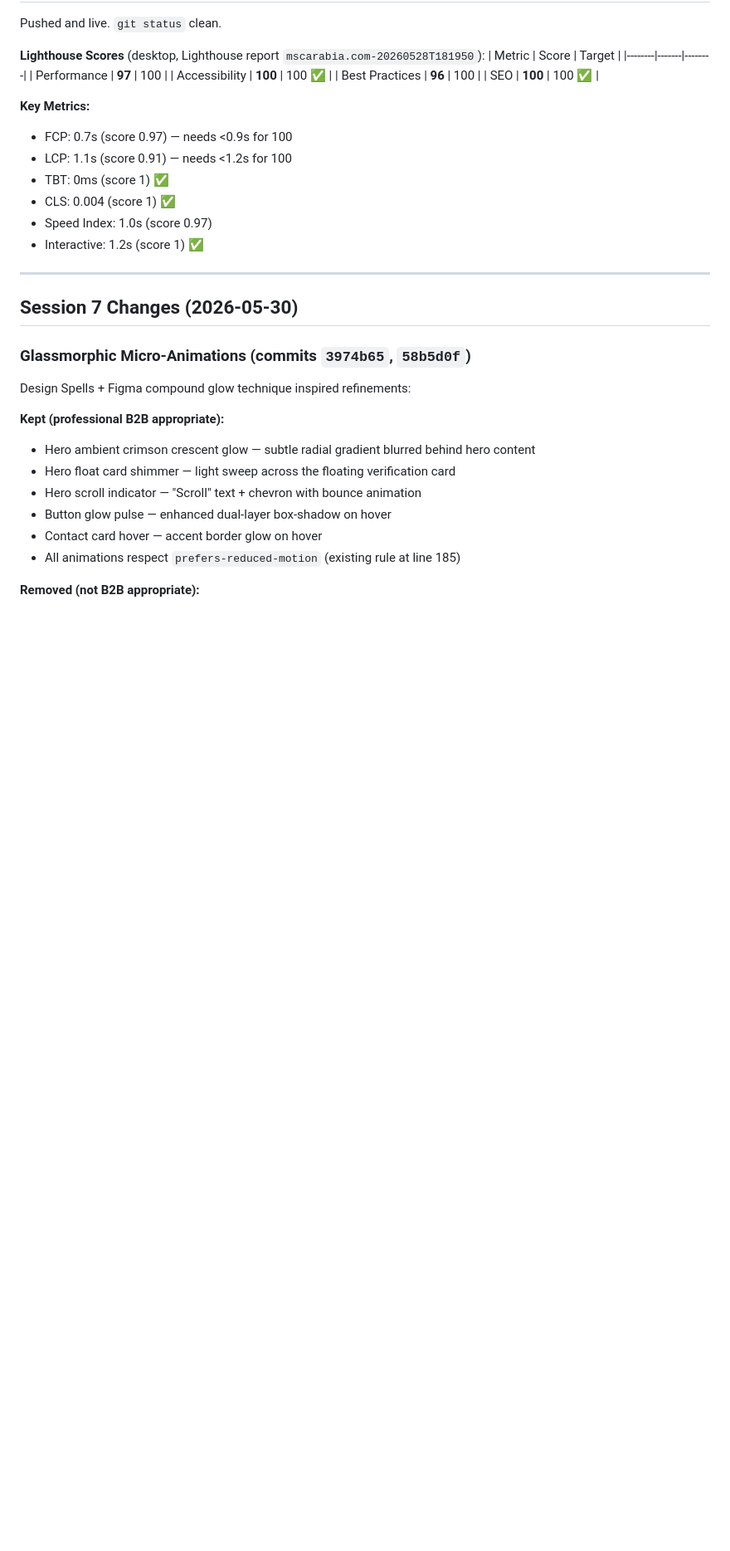
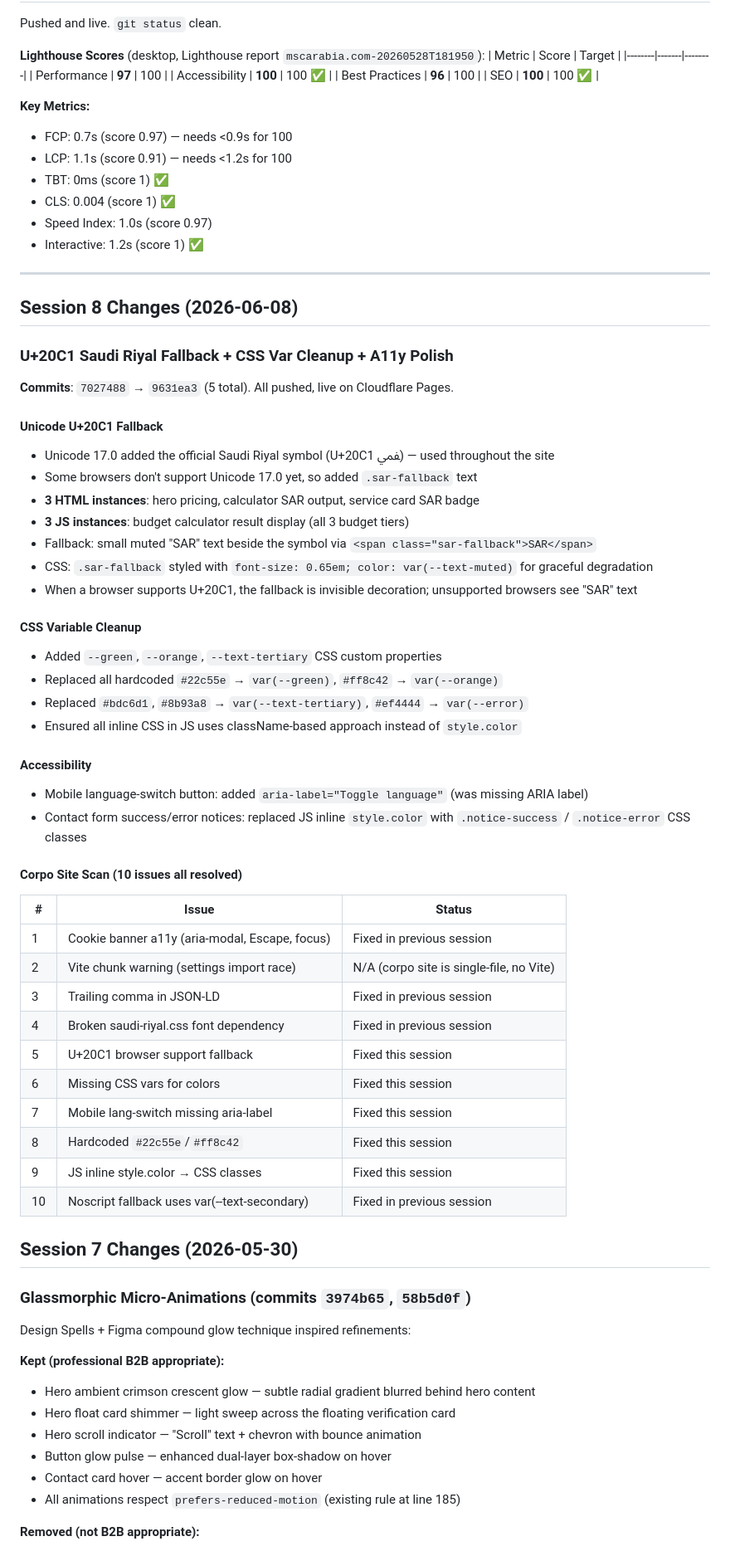
Before and after one commit to defaltadmin/mscarabia, a Markdown page: HANDOFF.md, the part around one of its changes. Shown at 83% size. Drawn GitHub-style; blank space fills up the shorter version.

Commit message:
docs: update HANDOFF, add Copilot instructions for session 8 (SAR fallback, CSS vars, a11y)

```diff
--- a/HANDOFF.md
+++ b/HANDOFF.md
@@ -33,6 +32,45 @@ Pushed and live. `git status` clean.
 - Interactive: 1.2s (score 1) ✅
 
 ---
+
+## Session 8 Changes (2026-06-08)
+
+### U+20C1 Saudi Riyal Fallback + CSS Var Cleanup + A11y Polish
+
+**Commits**: `7027488` → `9631ea3` (5 total). All pushed, live on Cloudflare Pages.
+
+#### Unicode U+20C1 Fallback
+- Unicode 17.0 added the official Saudi Riyal symbol (U+20C1 ﷁ) — used throughout the site
+- Some browsers don't support Unicode 17.0 yet, so added `.sar-fallback` text
+- **3 HTML instances**: hero pricing, calculator SAR output, service card SAR badge
+- **3 JS instances**: budget calculator result display (all 3 budget tiers)
+- Fallback: small muted "SAR" text beside the symbol via `<span class="sar-fallback">SAR</span>`
+- CSS: `.sar-fallback` styled with `font-size: 0.65em; color: var(--text-muted)` for graceful degradation
+- When a browser supports U+20C1, the fallback is invisible decoration; unsupported browsers see "SAR" text
+
+#### CSS Variable Cleanup
+- Added `--green`, `--orange`, `--text-tertiary` CSS custom properties
+- Replaced all hardcoded `#22c55e` → `var(--green)`, `#ff8c42` → `var(--orange)`
+- Replaced `#bdc6d1`, `#8b93a8` → `var(--text-tertiary)`, `#ef4444` → `var(--error)`
+- Ensured all inline CSS in JS uses className-based approach instead of `style.color`
+
+#### Accessibility
+- Mobile language-switch button: added `aria-label="Toggle language"` (was missing ARIA label)
+- Contact form success/error notices: replaced JS inline `style.color` with `.notice-success` / `.notice-error` CSS classes
+
+#### Corpo Site Scan (10 issues all resolved)
+| # | Issue | Status |
+|---|-------|--------|
+| 1 | Cookie banner a11y (aria-modal, Escape, focus) | Fixed in previous session |
+| 2 | Vite chunk warning (settings import race) | N/A (corpo site is single-file, no Vite) |
+| 3 | Trailing comma in JSON-LD | Fixed in previous session |
+| 4 | Broken saudi-riyal.css font dependency | Fixed in previous session |
+| 5 | U+20C1 browser support fallback | Fixed this session |
+| 6 | Missing CSS vars for colors | Fixed this session |
+| 7 | Mobile lang-switch missing aria-label | Fixed this session |
+| 8 | Hardcoded `#22c55e`/`#ff8c42` | Fixed this session |
+| 9 | JS inline style.color → CSS classes | Fixed this session |
+| 10 | Noscript fallback uses var(--text-secondary) | Fixed in previous session |
 
 ## Session 7 Changes (2026-05-30)
 
```
Also changed, not shown: other parts of HANDOFF.md (+2 -3 lines), .github/copilot-instructions.md (added, +53 -0 lines).
